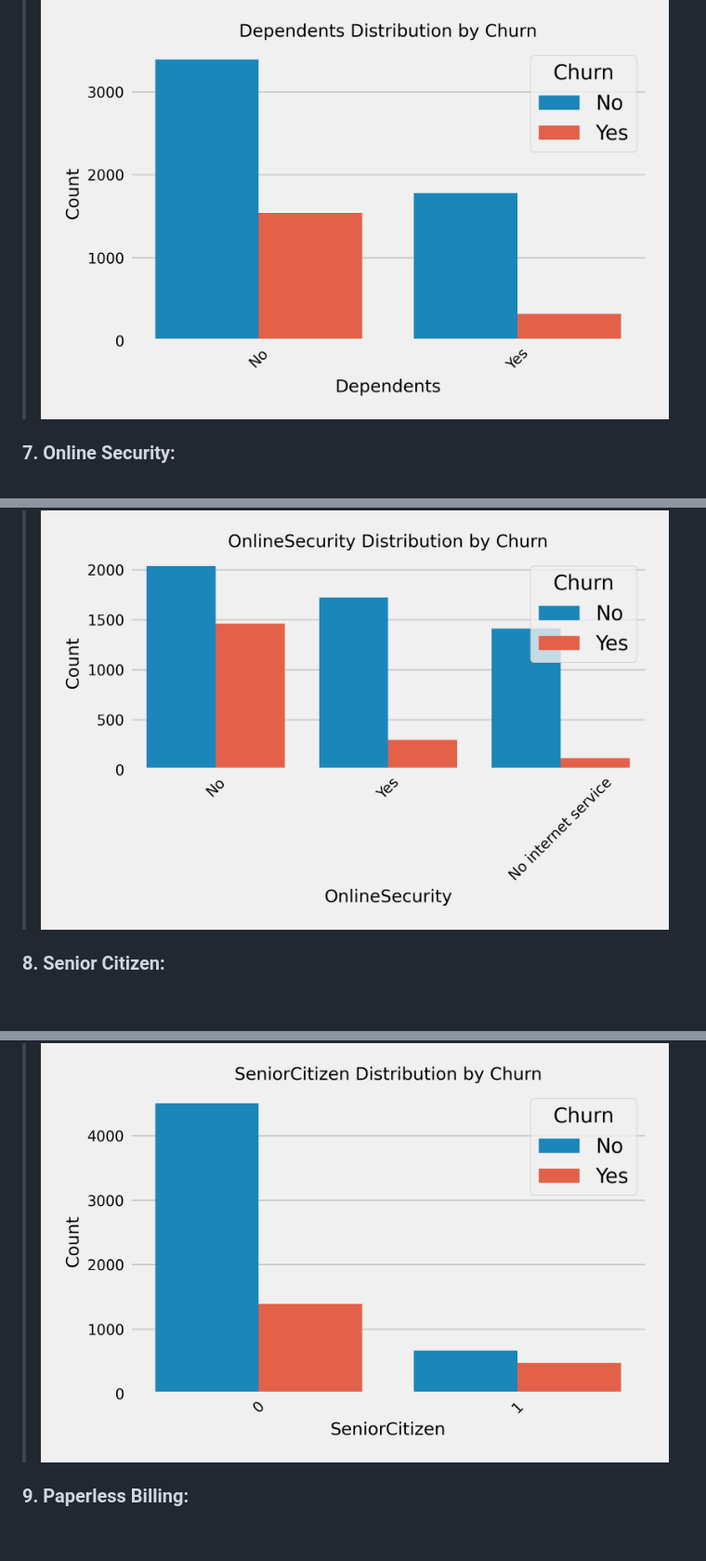
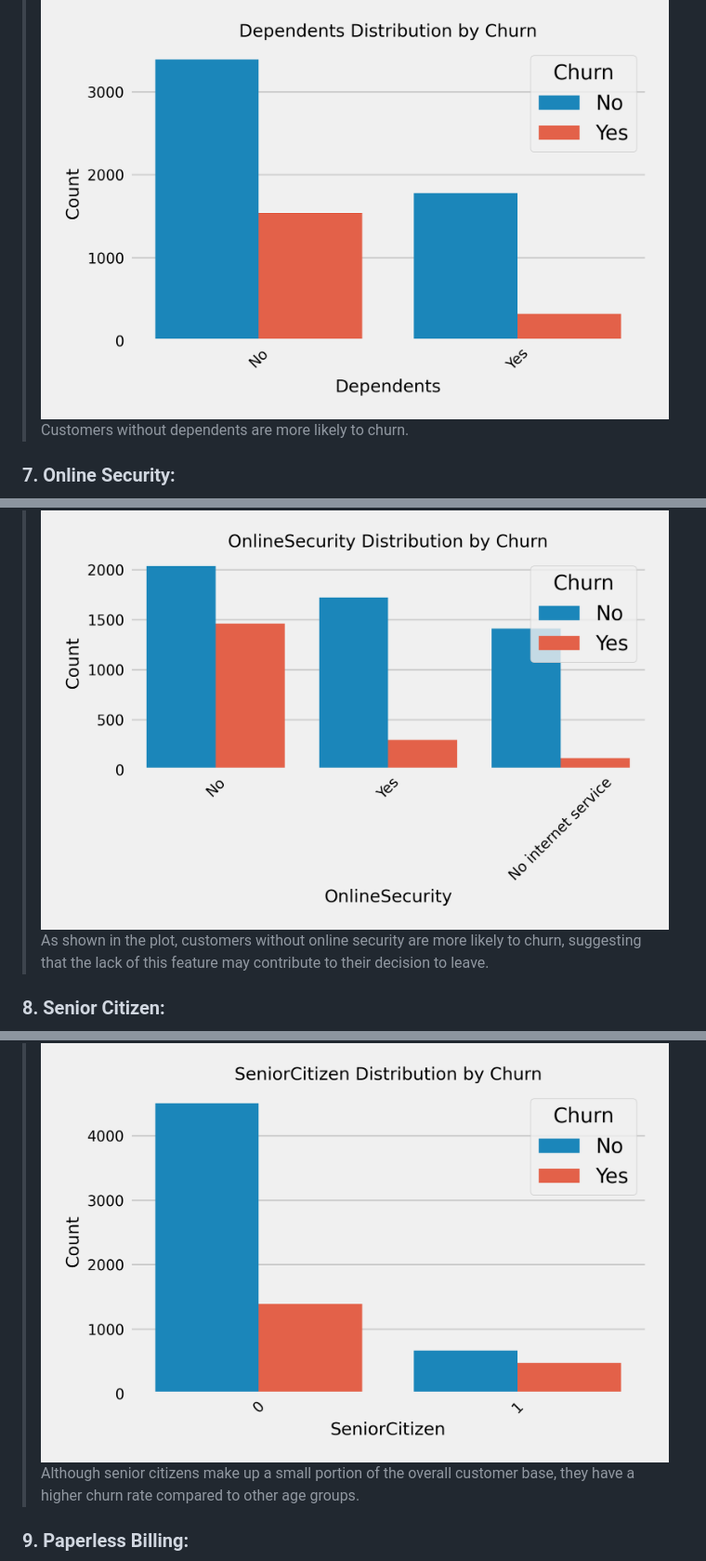
Before and after one commit to rishav197/Telecom-Customer-Churn-Analysis-and-Prediction, a Markdown page: README.md, 3 parts joined by grey strips. Shown: that part at 93% size. Drawn GitHub-style; blank space fills up the shorter version.

Commit message:
.md updated

```diff
--- a/README.md
+++ b/README.md
@@ -76,12 +76,15 @@ High customer churn in the telecom industry leading to revenue loss and increase
 
 ### 6. Dependent distribution:
 > ![Dependent dist](https://github.com/rishav197/Telecom-Customer-Churn-Analysis-and-Prediction/blob/main/plots-and-images/Dependents_distribution_plot.png)
+> Customers without dependents are more likely to churn.
 
 ### 7. Online Security:
 > ![Online Security dist](https://github.com/rishav197/Telecom-Customer-Churn-Analysis-and-Prediction/blob/main/plots-and-images/OnlineSecurity_distribution_plot.png)
+> As shown in the plot, customers without online security are more likely to churn, suggesting that the lack of this feature may contribute to their decision to leave.
 
 ### 8. Senior Citizen:
 > ![Senior dist](https://github.com/rishav197/Telecom-Customer-Churn-Analysis-and-Prediction/blob/main/plots-and-images/SeniorCitizen_distribution_plot.png)
+> Although senior citizens make up a small portion of the overall customer base, they have a higher churn rate compared to other age groups.
 
 ### 9. Paperless Billing:
 > ![Paperless Billing dist](https://github.com/rishav197/Telecom-Customer-Churn-Analysis-and-Prediction/blob/main/plots-and-images/PaperlessBilling_distribution_plot.png)
```
